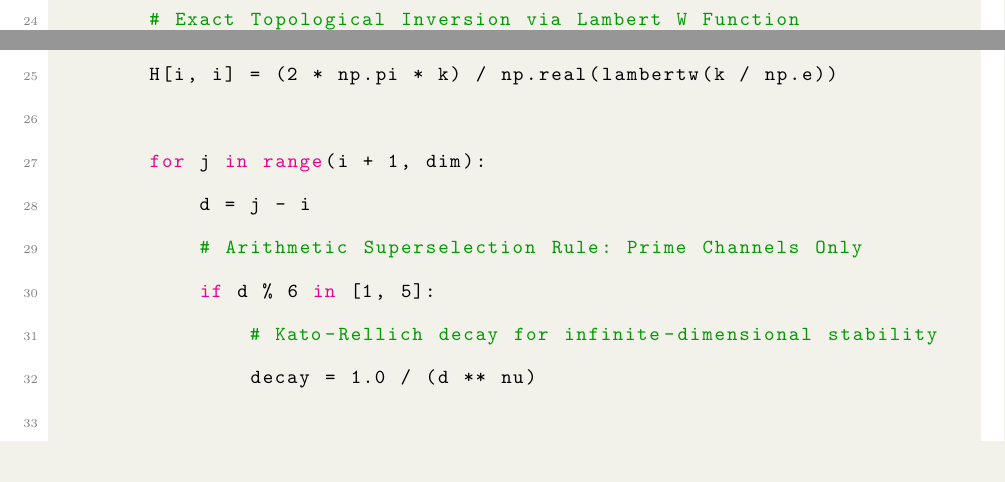
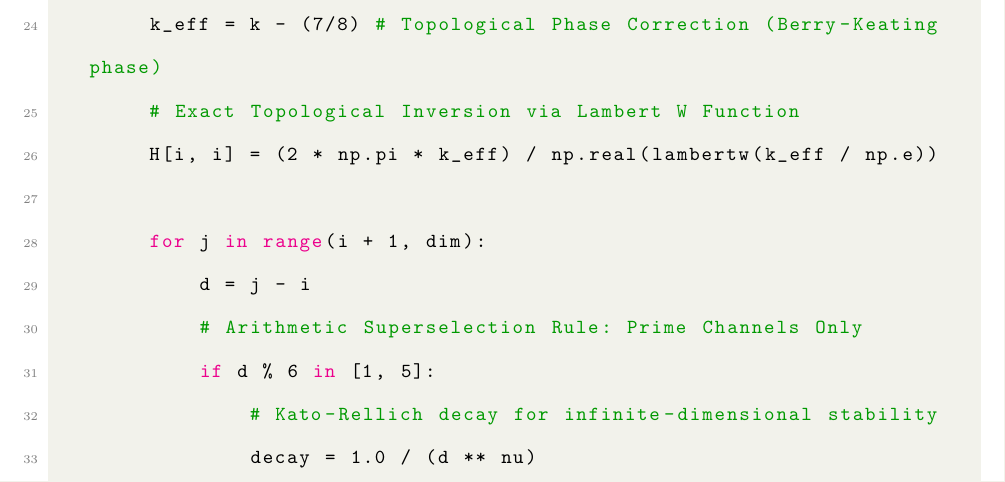
Before and after one commit to NachoPeinador/The-Riemann-GUE-Hamiltonian, a LaTeX paper (Paper/Supplemental_Material.tex): two parts of pages 2 and 3 of 8 before the commit and part of page 3 of 8 after it, the two joined at a grey line, cut at the place of the change. Compiled offline with pdfLaTeX.

Commit message:
Update Supplemental_Material.tex

```diff
--- a/Paper/Supplemental_Material.tex
+++ b/Paper/Supplemental_Material.tex
@@ -101,8 +101,9 @@ def compute_riemann_gue_spectrum(dim=20000, n_eigen=10000):
     # 2. Build Hamiltonian with Z/6Z Topological Mask
     for i in range(dim):
         k = i + 2
+        k_eff = k - (7/8) # Topological Phase Correction (Berry-Keating phase)
         # Exact Topological Inversion via Lambert W Function
-        H[i, i] = (2 * np.pi * k) / np.real(lambertw(k / np.e))
+        H[i, i] = (2 * np.pi * k_eff) / np.real(lambertw(k_eff / np.e))
 
         for j in range(i + 1, dim):
             d = j - i
```
Also changed, not shown: Paper/Supplemental_Material.tex (1 more changed lines).
